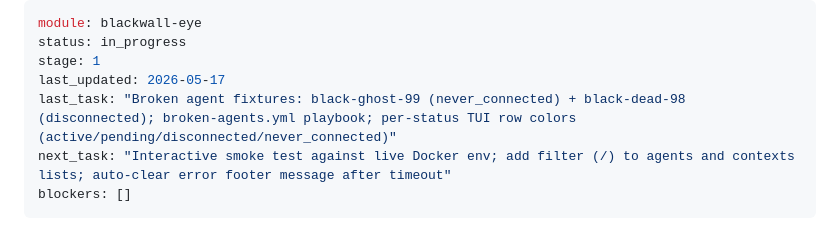
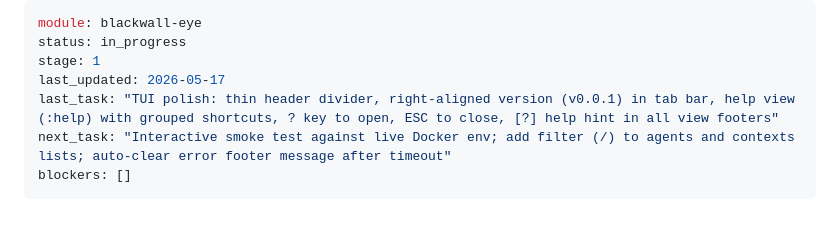
Before and after one commit to ksemele/blackwall-stack, a Markdown page: blackwall-eye/STATUS.md, the part around the change. Rendered like a GitHub page.

Commit message:
docs(blackwall): artifact + STATUS for tui divider/version/help

```diff
--- a/blackwall-eye/STATUS.md
+++ b/blackwall-eye/STATUS.md
@@ -3,7 +3,7 @@ module: blackwall-eye
 status: in_progress
 stage: 1
 last_updated: 2026-05-17
-last_task: "Broken agent fixtures: black-ghost-99 (never_connected) + black-dead-98 (disconnected); broken-agents.yml playbook; per-status TUI row colors (active/pending/disconnected/never_connected)"
+last_task: "TUI polish: thin header divider, right-aligned version (v0.0.1) in tab bar, help view (:help) with grouped shortcuts, ? key to open, ESC to close, [?] help hint in all view footers"
 next_task: "Interactive smoke test against live Docker env; add filter (/) to agents and contexts lists; auto-clear error footer message after timeout"
 blockers: []
 ---
```
Also changed, not shown: 1 other file.
